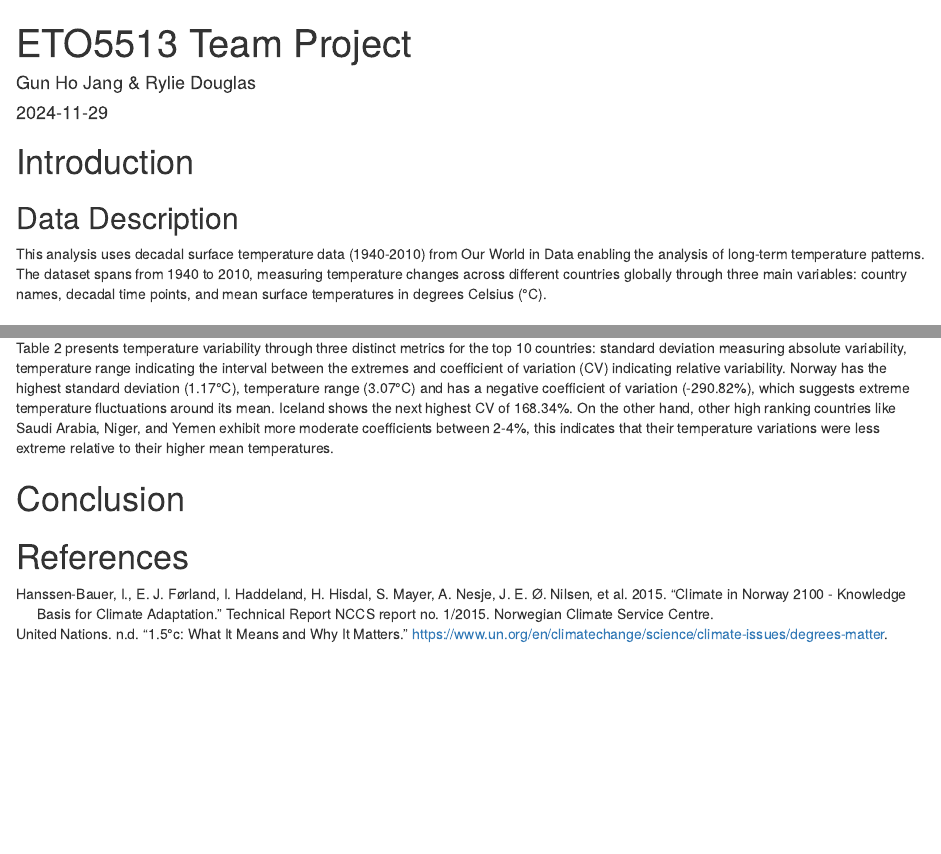
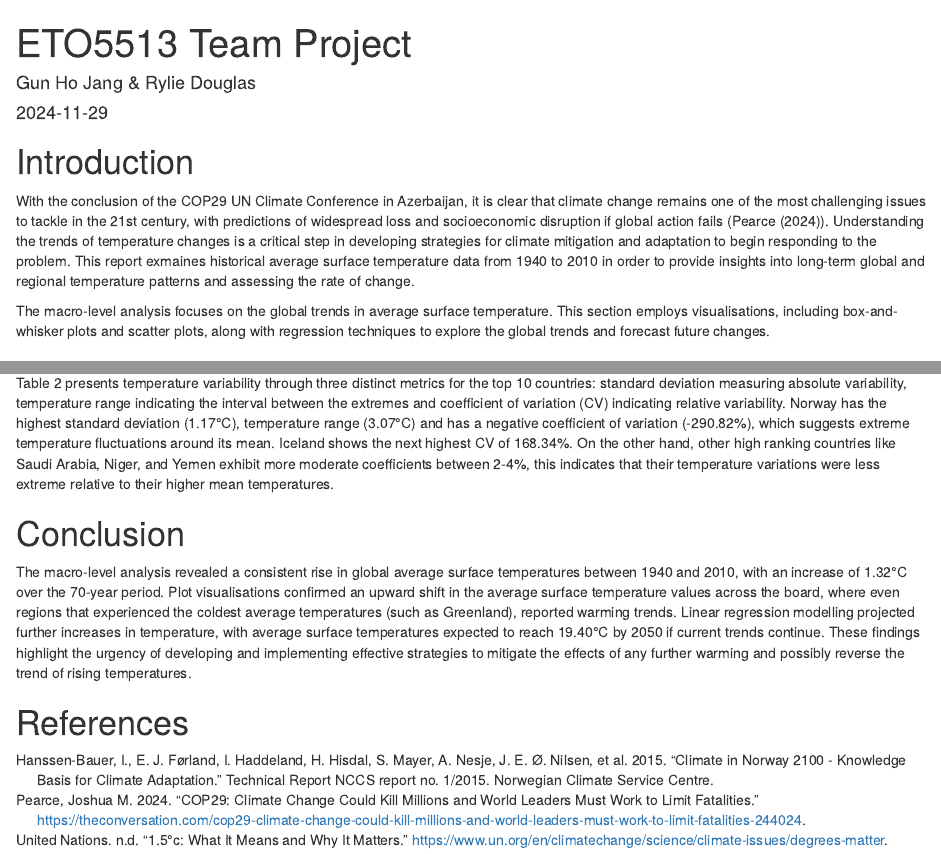
Before and after one commit to GunHoJang/ETO5513Assessment2, an R Markdown document (ETO5513 Team Project.Rmd): the page in a window 1100 px wide, from its top, and a second part further down, joined at a grey line. Rendered offline with R 4.5, knitr and Pandoc, with nearby package versions.

Commit message:
Updated references.bib file, updated knitted HTML file, and drafted Introduction and Conclusion section for merge with Rylie's part

```diff
--- a/ETO5513 Team Project.Rmd
+++ b/ETO5513 Team Project.Rmd
@@ -23,9 +23,9 @@ library(broom)
 
 # Introduction
 
+With the conclusion of the COP29 UN Climate Conference in Azerbaijan, it is clear that climate change remains one of the most challenging issues to tackle in the 21st century, with predictions of widespread loss and socioeconomic disruption if global action fails (@pearce2024cop29). Understanding the trends of temperature changes is a critical step in developing strategies for climate mitigation and adaptation to begin responding to the problem. This report exmaines historical average surface temperature data from 1940 to 2010 in order to provide insights into long-term global and regional temperature patterns and assessing the rate of change.
 
-## Data Description
-This analysis uses decadal surface temperature data (1940-2010) from Our World in Data enabling the analysis of long-term temperature patterns. The dataset spans from 1940 to 2010, measuring temperature changes across different countries globally through three main variables: country names, decadal time points, and mean surface temperatures in degrees Celsius (°C).
+The macro-level analysis focuses on the global trends in average surface temperature. This section employs visualisations, including box-and-whisker plots and scatter plots, along with regression techniques to explore the global trends and forecast future changes.
 
 ## Section 1 - Macro Level - Gun Ho Jang
 
@@ -342,4 +342,6 @@ Table 2 presents temperature variability through three distinct metrics for the
 
 # Conclusion
 
+The macro-level analysis revealed a consistent rise in global average surface temperatures between 1940 and 2010, with an increase of 1.32°C over the 70-year period. Plot visualisations confirmed an upward shift in the average surface temperature values across the board, where even regions that experienced the coldest average temperatures (such as Greenland), reported warming trends. Linear regression modelling projected further increases in temperature, with average surface temperatures expected to reach 19.40°C by 2050 if current trends continue. These findings highlight the urgency of developing and implementing effective strategies to mitigate the effects of any further warming and possibly reverse the trend of rising temperatures.
+
 # References
--- a/references.bib
+++ b/references.bib
@@ -15,3 +15,11 @@
   note         = {Retrieved November 20, 2024},
   year         = {n.d.}
 }
+
+@misc{pearce2024cop29,
+  author       = {Pearce, Joshua M.},
+  title        = {COP29: Climate change could kill millions and world leaders must work to limit fatalities},
+  howpublished = {\url{https://theconversation.com/cop29-climate-change-could-kill-millions-and-world-leaders-must-work-to-limit-fatalities-244024}},
+  note         = {Retrieved November 27, 2024},
+  year         = {2024}
+}
```
Also changed, not shown: ETO5513-Team-Project.html.
